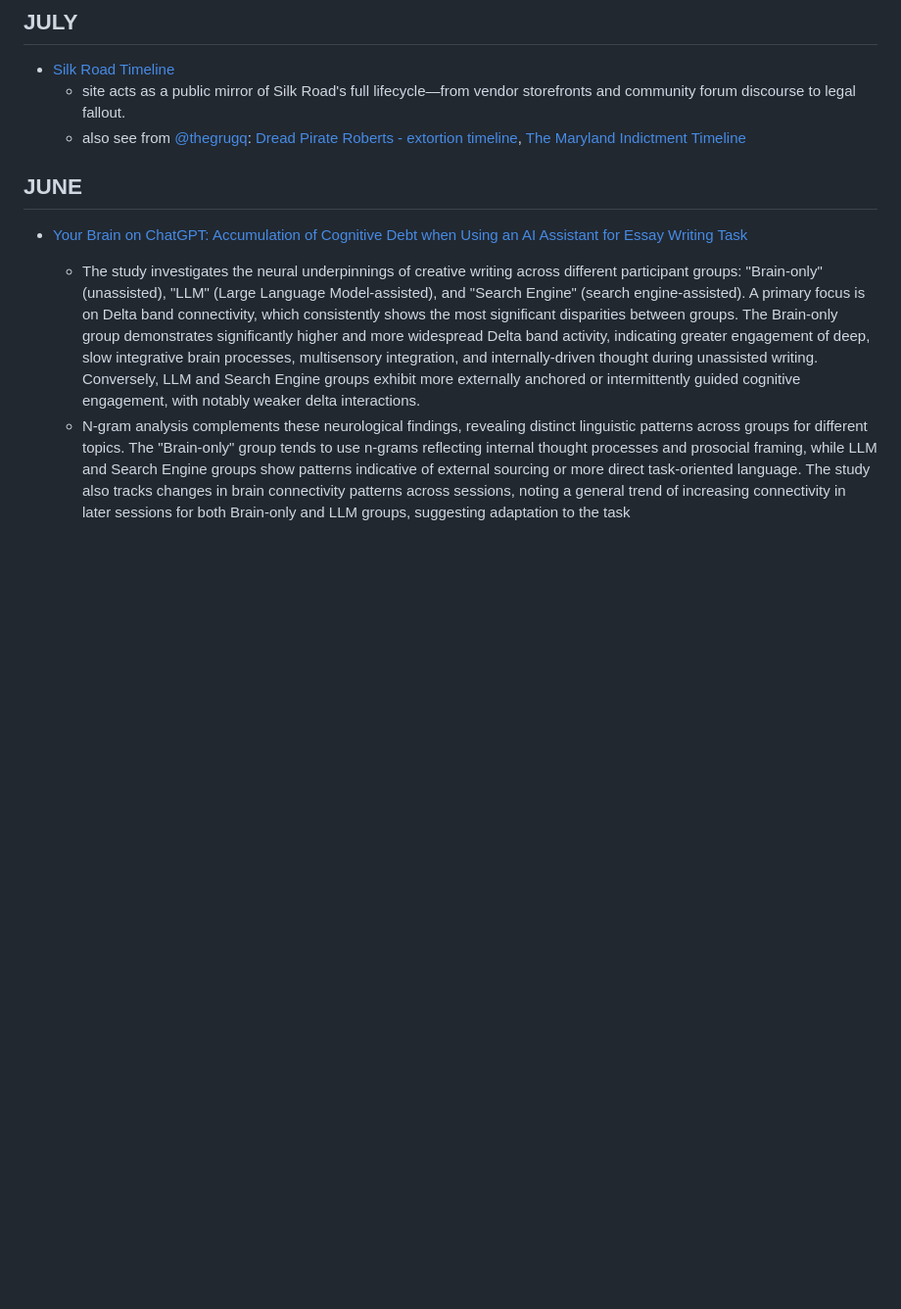
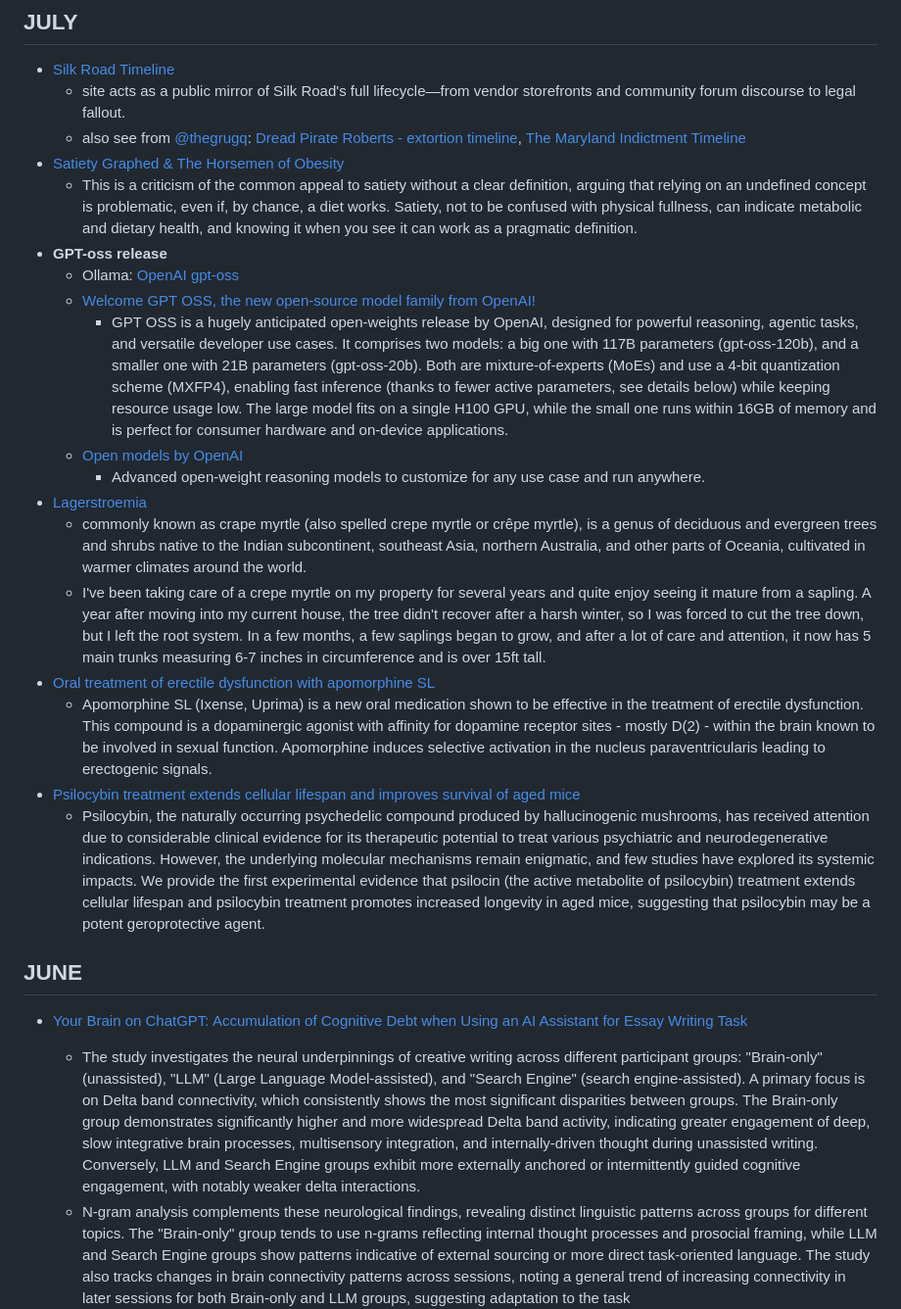
Before and after one commit to koenrane/koenrane.xyz, a Markdown page: content/links.md, the part around the change. Shown: that part at 98% size. Drawn GitHub-style; blank space fills up the shorter version.

Commit message:
links for July

```diff
--- a/content/links.md
+++ b/content/links.md
@@ -23,6 +23,21 @@ Links are posted monthly in chronological order and include any articles, papers
 - [Silk Road Timeline](https://antilop.cc/sr/)
   - site acts as a public mirror of Silk Road's full lifecycle—from vendor storefronts and community forum discourse to legal fallout.
   - also see from [@thegrugq](https://x.com/thegrugq):  [Dread Pirate Roberts - extortion timeline](http://grugq.tumblr.com/post/62928607375/dread-pirate-roberts-extortion-timeline), [The Maryland Indictment Timeline](http://grugq.tumblr.com/post/62986125689/maryland-indictment-timeline)
+- [Satiety Graphed & The Horsemen of Obesity](https://www.exfatloss.com/p/satiety-graphed-and-the-horsemen)
+  - This is a criticism of the common appeal to satiety without a clear definition, arguing that relying on an undefined concept is problematic, even if, by chance, a diet works. Satiety, not to be confused with physical fullness, can indicate metabolic and dietary health, and knowing it when you see it can work as a pragmatic definition.
+- **GPT-oss release**
+  - Ollama: [OpenAI gpt-oss](https://ollama.com/blog/gpt-oss)
+  - [Welcome GPT OSS, the new open-source model family from OpenAI!](https://ollama.com/blog/gpt-oss)
+    - GPT OSS is a hugely anticipated open-weights release by OpenAI, designed for powerful reasoning, agentic tasks, and versatile developer use cases. It comprises two models: a big one with 117B parameters (gpt-oss-120b), and a smaller one with 21B parameters (gpt-oss-20b). Both are mixture-of-experts (MoEs) and use a 4-bit quantization scheme (MXFP4), enabling fast inference (thanks to fewer active parameters, see details below) while keeping resource usage low. The large model fits on a single H100 GPU, while the small one runs within 16GB of memory and is perfect for consumer hardware and on-device applications.
+  - [Open models by OpenAI](https://openai.com/open-models/)
+    - Advanced open-weight reasoning models to customize for any use case and run anywhere.
+- [Lagerstroemia](https://en.m.wikipedia.org/wiki/Lagerstroemia)
+  - commonly known as crape myrtle (also spelled crepe myrtle or crêpe myrtle), is a genus of deciduous and evergreen trees and shrubs native to the Indian subcontinent, southeast Asia, northern Australia, and other parts of Oceania, cultivated in warmer climates around the world.
+  - I've been taking care of a crepe myrtle on my property for several years and quite enjoy seeing it mature from a sapling. A year after moving into my current house, the tree didn't recover after a harsh winter, so I was forced to cut the tree down, but I left the root system. In a few months, a few saplings began to grow, and after a lot of care and attention, it now has 5 main trunks measuring 6-7 inches in circumference and is over 15ft tall.
+- [Oral treatment of erectile dysfunction with apomorphine SL ](https://pubmed.ncbi.nlm.nih.gov/11741126/#:~:text=This%20compound%20is%20a%20dopaminergic,paraventricularis%20leading%20to%20erectogenic%20signals)
+  - Apomorphine SL (Ixense, Uprima) is a new oral medication shown to be effective in the treatment of erectile dysfunction. This compound is a dopaminergic agonist with affinity for dopamine receptor sites - mostly D(2) - within the brain known to be involved in sexual function. Apomorphine induces selective activation in the nucleus paraventricularis leading to erectogenic signals.
+- [Psilocybin treatment extends cellular lifespan and improves survival of aged mice](https://www.nature.com/articles/s41514-025-00244-x)
+  - Psilocybin, the naturally occurring psychedelic compound produced by hallucinogenic mushrooms, has received attention due to considerable clinical evidence for its therapeutic potential to treat various psychiatric and neurodegenerative indications. However, the underlying molecular mechanisms remain enigmatic, and few studies have explored its systemic impacts. We provide the first experimental evidence that psilocin (the active metabolite of psilocybin) treatment extends cellular lifespan and psilocybin treatment promotes increased longevity in aged mice, suggesting that psilocybin may be a potent geroprotective agent.
 
 ## JUNE
 
```
